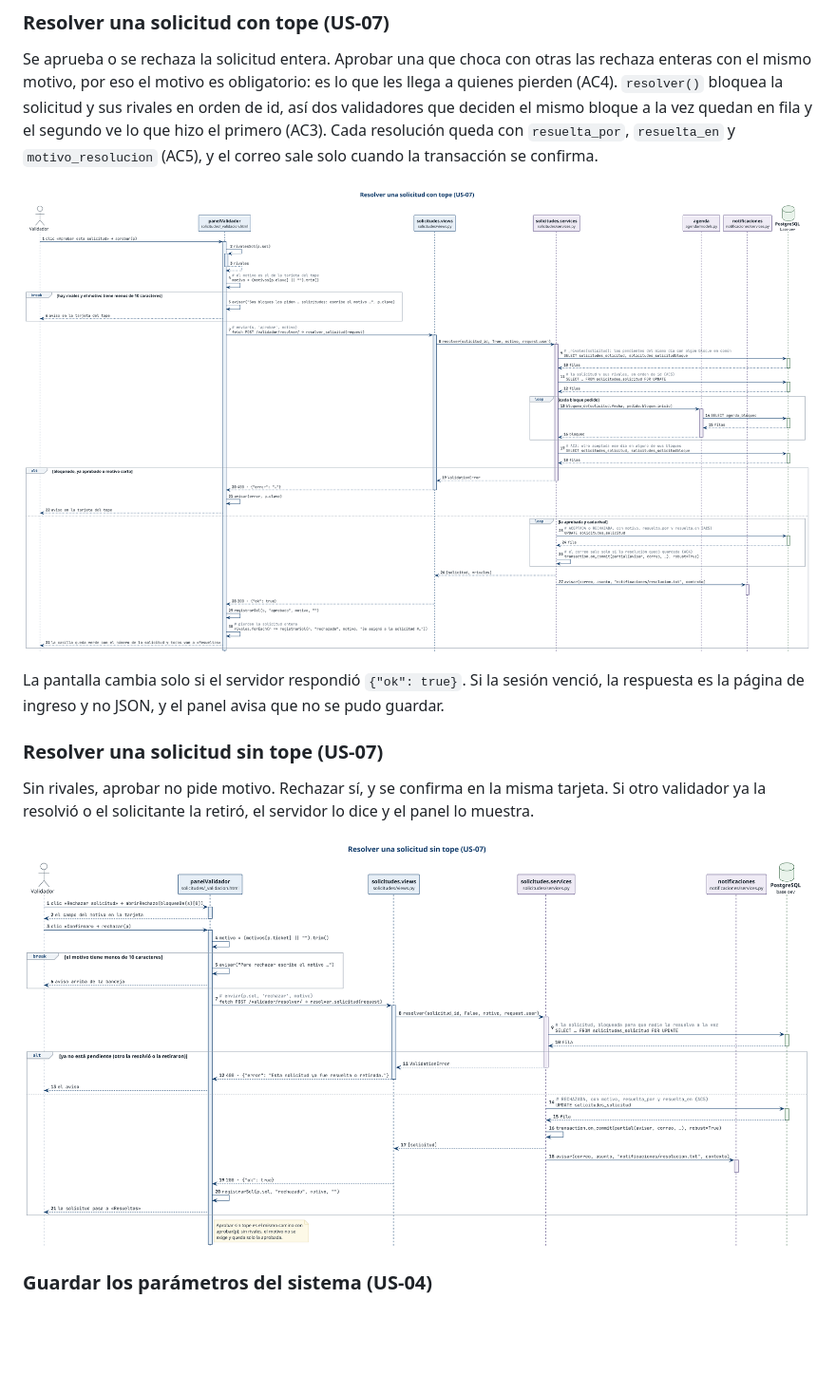
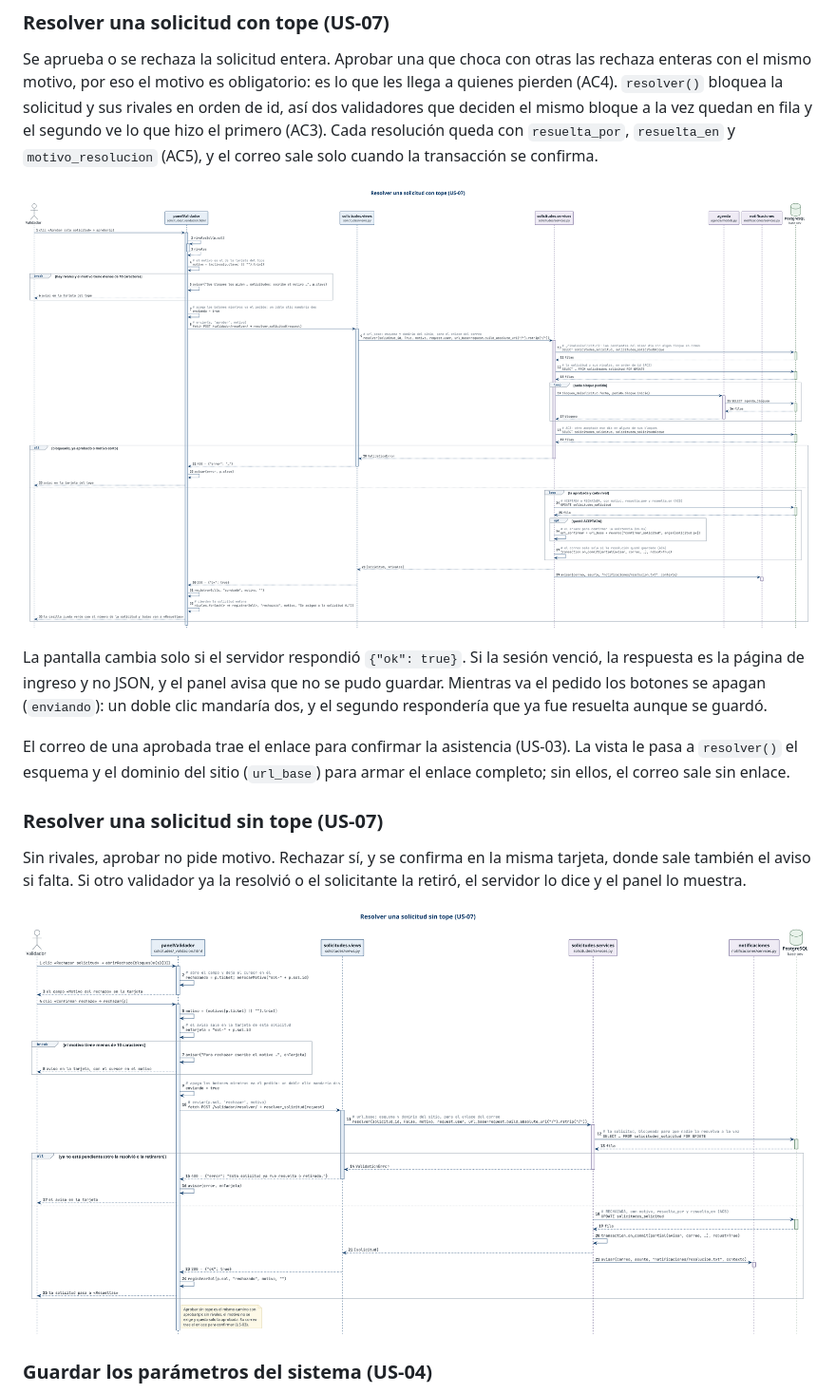
Before and after one commit to darkanthem21/oev-sala-grabacion, a Markdown page: docs/diagramas.md, the part around one of its changes. Shown at 95% size. Drawn GitHub-style; pictures changed too: docs/diagramas/us-07/resolver-sin-tope.png, docs/diagramas/us-07/resolver-tope.png; blank space fills up the shorter version.

Commit message:
docs(solicitudes): poner al día los diagramas de US-07 y el modelo de US-02
El PR de US-03 cambió cosas que los diagramas de US-07 ya mostraban: resolver()
recibe `url_base`, el correo de una aprobada trae `url_confirmar`, los botones
se apagan mientras va el pedido (`enviando`) y, al rechazar sin tope, el aviso
sale en la tarjeta y el botón se llama «Confirmar rechazo». Se cambian solo esas
flechas; el resto del dibujo queda igual.

El modelo de datos de US-02 no tenía las columnas de la migración 0004
(`motivo_resolucion`, `resuelta_por_id`, `resuelta_en`). Se agregan con su FK.
Las demás columnas de personas_usuario siguen fuera de ese diagrama: están
completas en el modelo de datos de personas.

```diff
--- a/docs/diagramas.md
+++ b/docs/diagramas.md
@@ -199,12 +199,18 @@ y el correo sale solo cuando la transacción se confirma.
 
 La pantalla cambia solo si el servidor respondió `{"ok": true}`. Si la sesión
 venció, la respuesta es la página de ingreso y no JSON, y el panel avisa que no
-se pudo guardar.
+se pudo guardar. Mientras va el pedido los botones se apagan (`enviando`): un
+doble clic mandaría dos, y el segundo respondería que ya fue resuelta aunque se
+guardó.
+
+El correo de una aprobada trae el enlace para confirmar la asistencia (US-03).
+La vista le pasa a `resolver()` el esquema y el dominio del sitio (`url_base`)
+para armar el enlace completo; sin ellos, el correo sale sin enlace.
 
 ### Resolver una solicitud sin tope (US-07)
 
 Sin rivales, aprobar no pide motivo. Rechazar sí, y se confirma en la misma
-tarjeta. Si otro validador ya la resolvió o el solicitante la retiró, el
+tarjeta, donde sale también el aviso si falta. Si otro validador ya la resolvió o el solicitante la retiró, el
 servidor lo dice y el panel lo muestra.
 
 ![Resolver una solicitud sin tope](diagramas/us-07/resolver-sin-tope.png)
```
Also changed, not shown: other parts of docs/diagramas.md (+1 -0 lines), docs/diagramas/us-02/modelo-datos.png, 3 other files.
